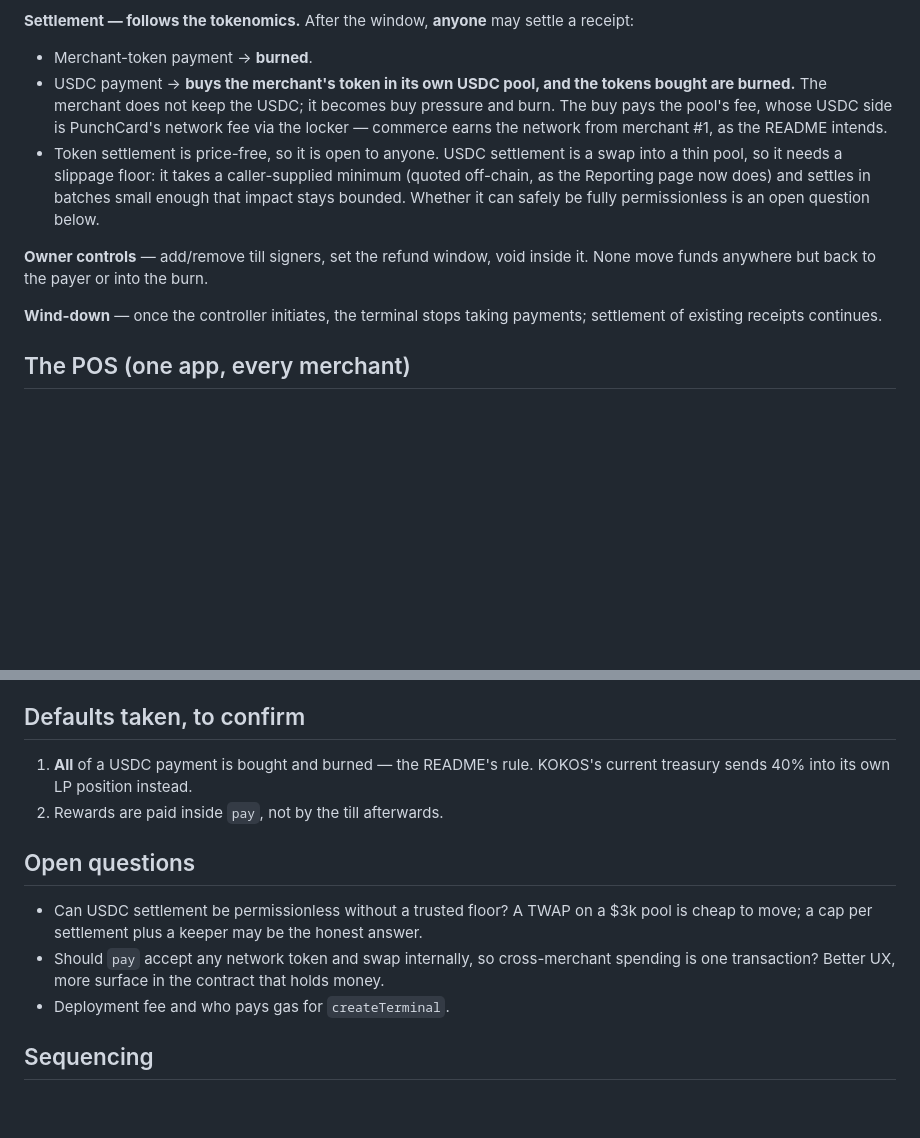
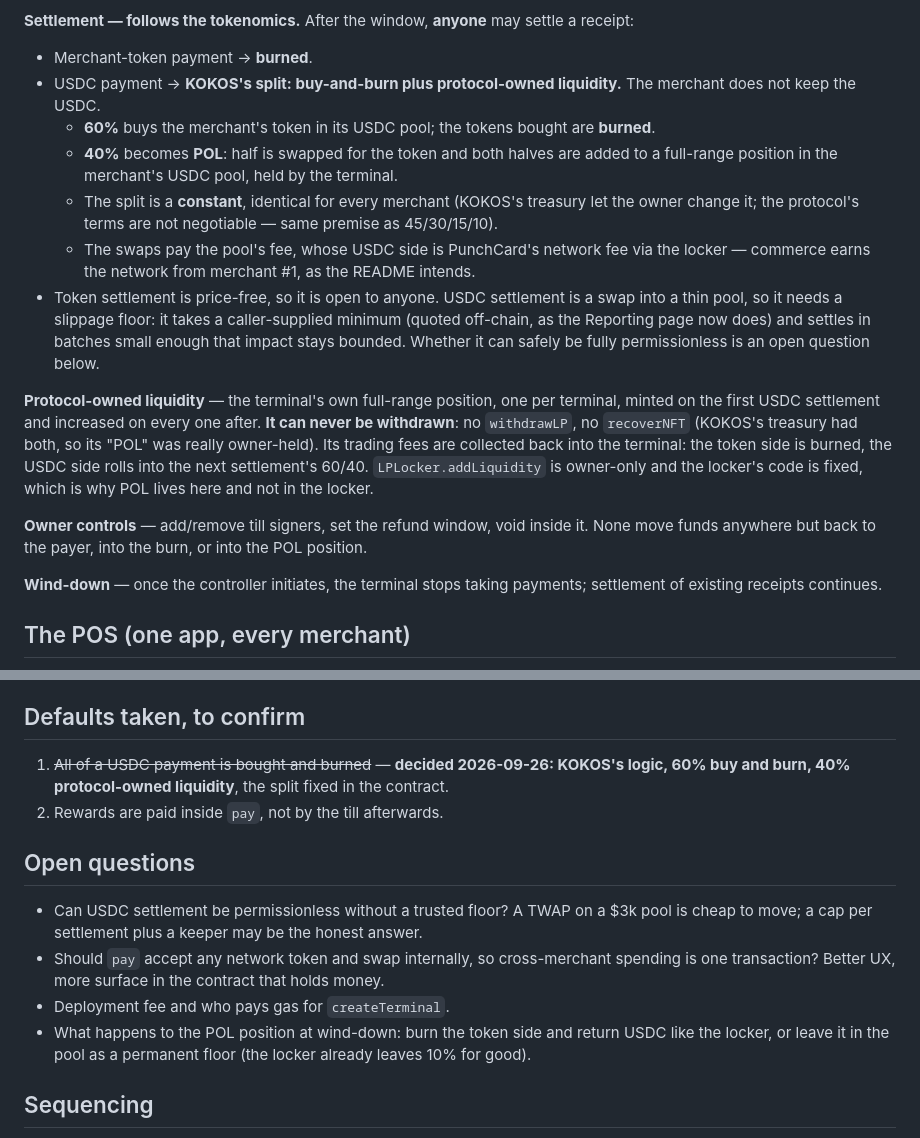
Before and after one commit to KOKOSICECREAM/PunchCard, a Markdown page: docs/terminal-design.md, 2 parts joined by grey strips. Rendered like a GitHub page; blank space fills up the shorter version.

Commit message:
Terminal: USDC settles 60% buy-and-burn, 40% protocol-owned liquidity
Decided 2026-09-26: PunchCard uses KOKOS's USDC logic, not burn-only. The 40% POL leg is a
full-range position held by the terminal and never withdrawable - KOKOS's treasury could
withdraw its LP, so its 'POL' was owner-held; here it only grows. The 60/40 split is a
constant, not owner-adjustable, like the allocation. POL lives in the terminal because
LPLocker.addLiquidity is owner-only and the locker's code is fixed. Wind-down treatment of
the POL position added as an open question.

Co-Authored-By: Claude Opus 5.5 <noreply@anthropic.com>

```diff
--- a/docs/terminal-design.md
+++ b/docs/terminal-design.md
@@ -63,17 +63,29 @@ funds return to the payer.
 
 **Settlement — follows the tokenomics.** After the window, **anyone** may settle a receipt:
 - Merchant-token payment → **burned**.
-- USDC payment → **buys the merchant's token in its own USDC pool, and the tokens bought are
-  burned.** The merchant does not keep the USDC; it becomes buy pressure and burn. The buy pays
-  the pool's fee, whose USDC side is PunchCard's network fee via the locker — commerce earns the
-  network from merchant #1, as the README intends.
+- USDC payment → **KOKOS's split: buy-and-burn plus protocol-owned liquidity.** The merchant
+  does not keep the USDC.
+  - **60%** buys the merchant's token in its USDC pool; the tokens bought are **burned**.
+  - **40%** becomes **POL**: half is swapped for the token and both halves are added to a
+    full-range position in the merchant's USDC pool, held by the terminal.
+  - The split is a **constant**, identical for every merchant (KOKOS's treasury let the owner
+    change it; the protocol's terms are not negotiable — same premise as 45/30/15/10).
+  - The swaps pay the pool's fee, whose USDC side is PunchCard's network fee via the locker —
+    commerce earns the network from merchant #1, as the README intends.
 - Token settlement is price-free, so it is open to anyone. USDC settlement is a swap into a thin
   pool, so it needs a slippage floor: it takes a caller-supplied minimum (quoted off-chain, as the
   Reporting page now does) and settles in batches small enough that impact stays bounded. Whether
   it can safely be fully permissionless is an open question below.
 
+**Protocol-owned liquidity** — the terminal's own full-range position, one per terminal, minted
+on the first USDC settlement and increased on every one after. **It can never be withdrawn**: no
+`withdrawLP`, no `recoverNFT` (KOKOS's treasury had both, so its "POL" was really owner-held).
+Its trading fees are collected back into the terminal: the token side is burned, the USDC side
+rolls into the next settlement's 60/40. `LPLocker.addLiquidity` is owner-only and the locker's
+code is fixed, which is why POL lives here and not in the locker.
+
 **Owner controls** — add/remove till signers, set the refund window, void inside it. None move
-funds anywhere but back to the payer or into the burn.
+funds anywhere but back to the payer, into the burn, or into the POL position.
 
 **Wind-down** — once the controller initiates, the terminal stops taking payments; settlement of
 existing receipts continues.
@@ -103,8 +115,8 @@ immutable metadata deliberately omits because a shop can move or rename, live on
 
 ## Defaults taken, to confirm
 
-1. **All** of a USDC payment is bought and burned — the README's rule. KOKOS's current treasury
-   sends 40% into its own LP position instead.
+1. ~~All of a USDC payment is bought and burned~~ — **decided 2026-09-26: KOKOS's logic, 60% buy
+   and burn, 40% protocol-owned liquidity**, the split fixed in the contract.
 2. Rewards are paid inside `pay`, not by the till afterwards.
 
 ## Open questions
@@ -114,6 +126,8 @@ immutable metadata deliberately omits because a shop can move or rename, live on
 - Should `pay` accept any network token and swap internally, so cross-merchant spending is one
   transaction? Better UX, more surface in the contract that holds money.
 - Deployment fee and who pays gas for `createTerminal`.
+- What happens to the POL position at wind-down: burn the token side and return USDC like the
+  locker, or leave it in the pool as a permanent floor (the locker already leaves 10% for good).
 
 ## Sequencing
 
```
